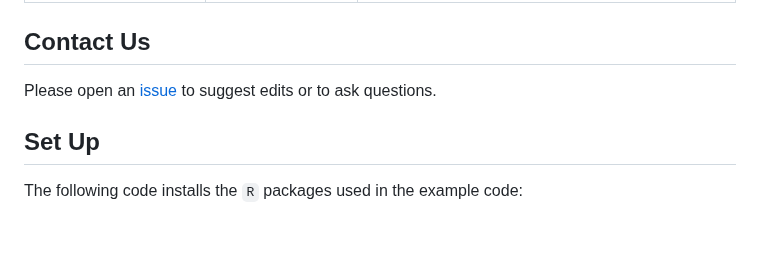
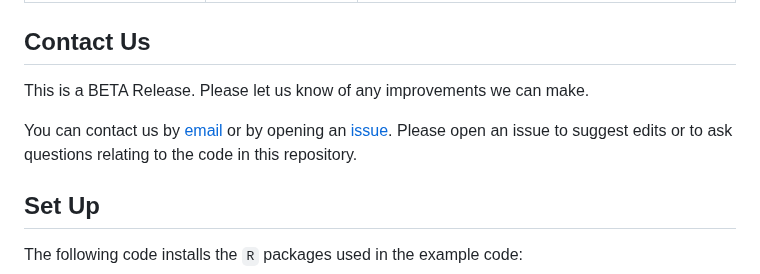
Before and after one commit to NIEHS/PCOR_bookdown_tools, a Markdown page: README.md, the part around the change. Drawn GitHub-style; blank space fills up the shorter version.

Commit message:
add chords help email information

```diff
--- a/README.md
+++ b/README.md
@@ -18,8 +18,9 @@ Please note that the CHORDS Toolkit is a work in progress. The following chapter
 
 ## Contact Us
 
-Please open an [issue](https://github.com/NIEHS/PCOR_bookdown_tools/issues) to suggest edits or to ask questions.
+This is a BETA Release. Please let us know of any improvements we can make.
 
+You can contact us by [email](chordshelp@nih.gov) or by opening an [issue](https://github.com/NIEHS/PCOR_bookdown_tools/issues). Please open an issue to suggest edits or to ask questions relating to the code in this repository.
 
 ## Set Up
 
```
